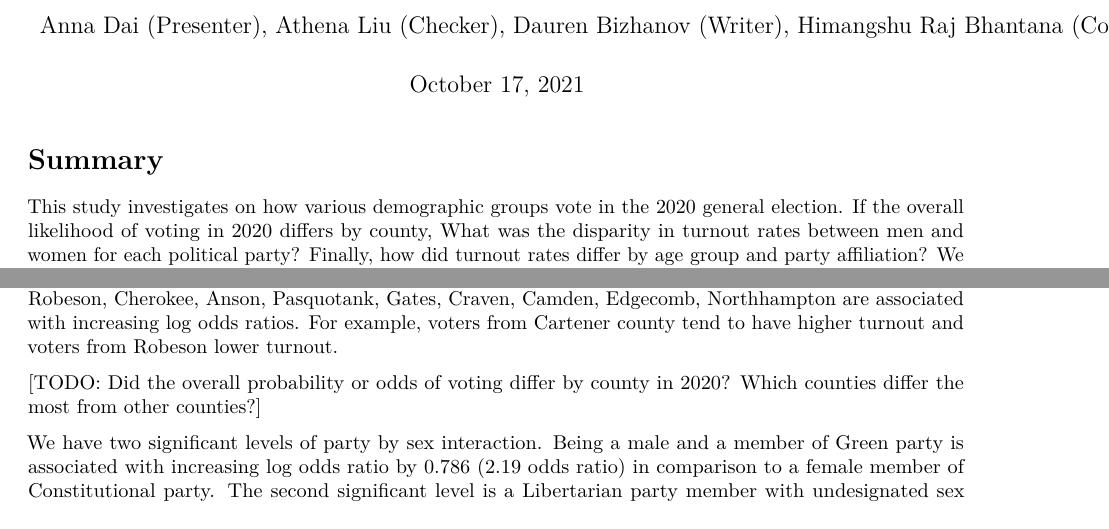
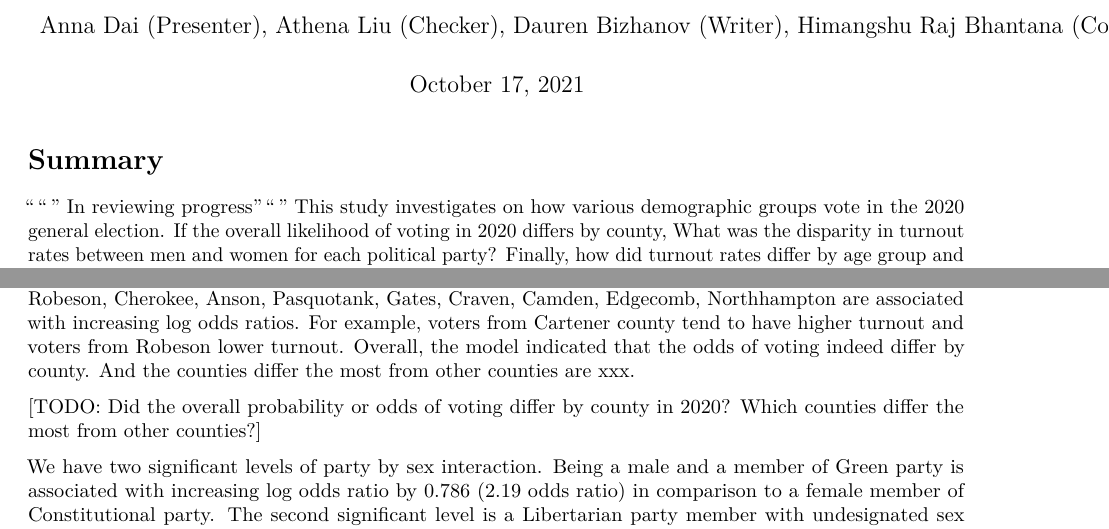
Before and after one commit to IDS-702-F21/team-project-2-streetrx-and-voting-in-nc-yellowfellows, an R Markdown document (Reports/TeamProject2-Report-Part2.Rmd): two parts of pages 1 and 3 of 5, joined at a grey line, cut so that both start at the same text. Rendered offline with R 4.5, knitr and Pandoc, then LaTeX, with nearby package versions; some code elsewhere in the file could not run offline.

Commit message:
added two more sentences in model

````diff
--- a/Reports/TeamProject2-Report-Part2.Rmd
+++ b/Reports/TeamProject2-Report-Part2.Rmd
@@ -29,6 +29,8 @@ library(stargazer)
 ```
 
 # Summary
+
+""" In reviewing progress"""
 This study investigates on how various demographic groups vote in the 2020 general election. If the overall likelihood of voting in 2020 differs by county, What was the disparity in turnout rates between men and women for each political party? Finally, how did turnout rates differ by age group and party affiliation? We utilized the Hierarchical Logistic Regression model to answer the questions. As a first approach, we employed normal logistic regression to begin our modeling and a stepwise approach to variable selection. We generated a Null model as an intercept only and a Full model containing variables 'party cd,' 'race code,' 'ethnic code,"sex code,' and 'age.' All of the variables are retained in the resultant stepwise model. Based on the findings of this study, we may infer that only four counties have a non-significant random intercept. Counties with increasing log odds ratios include Carteret, Alexander, Orange, Dare, Alamance, Johnston, Nash, Davidson, Haywood, and Forsyth, in decreasing order of increasing effect. Counties with rising log odds ratios include Robeson, Cherokee, Anson, Pasquotank, Gates, Craven, Camden, Edgecomb, and Northhampton. Cartener county voters, for example, tend to turn out more than Robeson county ones. In the stepwise model, the only insignificant categories in the 'party cd' variable are "Democrats" and "Republicans" as compared to the baseline "Constitution party." Compared to the baseline level, there is no significant change by the'sex code' variable. As a result, we cannot conclude that being male, female, or undesignated is related to greater or lower turnout rates. The interaction coefficients between the party and age groups are more varied. As a consequence, regardless of party, the age group "26-40" has lower log odds than the baseline age group "18-25" and Constitutional party category. The opposite effect is shown for the age group "Over 66," which is associated with an increase in log odds ratio regardless of party membership. The situation is more fascinating in the age group "41-65," where the Green party has one level with a dropping odds ratio of-0.09 (0.91 odds ratio), but this is not statistically significant.
 
 # Introduction
@@ -115,7 +117,7 @@ All categories in `race_code` variable are significant and highly dispersed. Rac
 knitr::include_graphics("../Presentation/Images/part2_turnout_predplot_2in1.png")
 ```
 
-From the dotplot we can conclude that only four counties have non-significant random intercept. Counties such as Carteret, Alexander, Orange, Dare, Alamance, Johnston, Nash, Davidson, Haywood, Forsyth are associated with increasing log odds ratios in decreasing order of the increasing effect. Counties such as Robeson, Cherokee, Anson, Pasquotank, Gates, Craven, Camden, Edgecomb, Northhampton are associated with increasing log odds ratios. For example, voters from Cartener county tend to have higher turnout and voters from Robeson lower turnout.
+From the dotplot we can conclude that only four counties have non-significant random intercept. Counties such as Carteret, Alexander, Orange, Dare, Alamance, Johnston, Nash, Davidson, Haywood, Forsyth are associated with increasing log odds ratios in decreasing order of the increasing effect. Counties such as Robeson, Cherokee, Anson, Pasquotank, Gates, Craven, Camden, Edgecomb, Northhampton are associated with increasing log odds ratios. For example, voters from Cartener county tend to have higher turnout and voters from Robeson lower turnout. Overall, the model indicated that the odds of voting indeed differ by county. And the counties differ the most from other counties are xxx.
 
 [TODO: Did the overall probability or odds of voting differ by county in 2020? Which counties differ the most from other counties?]
 
````
